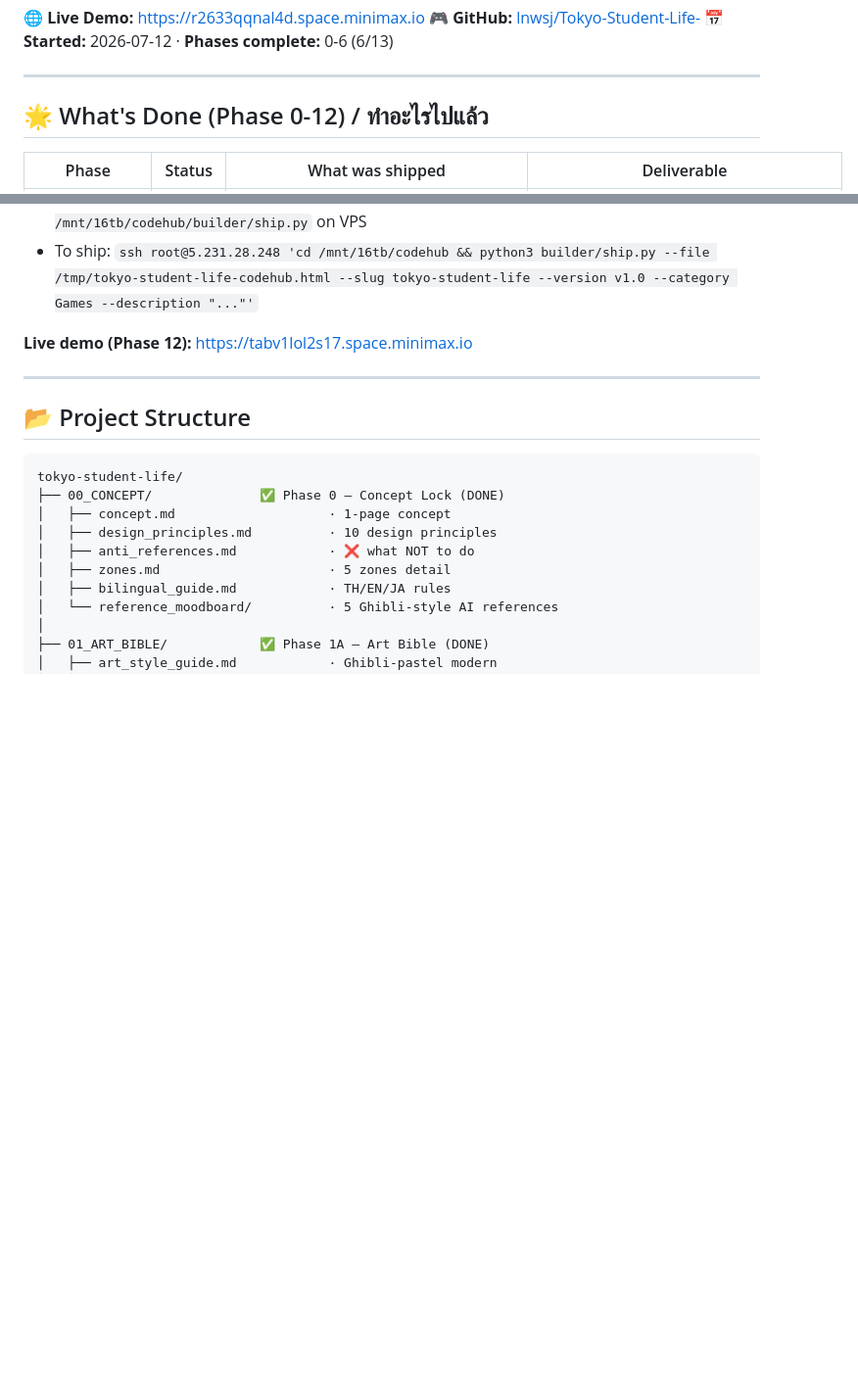
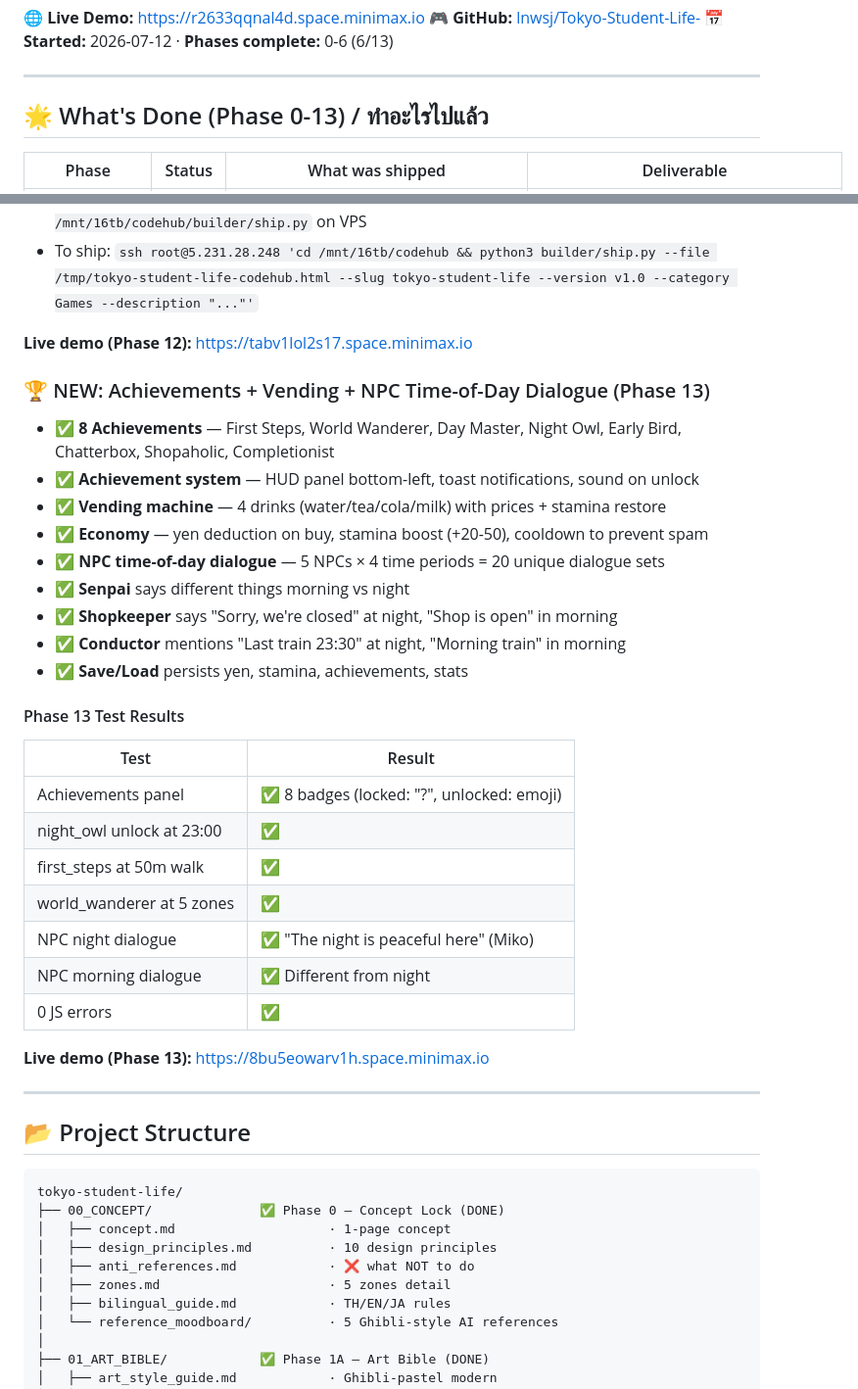
Before and after one commit to lnwsj/Tokyo-Student-Life-, a Markdown page: README.md, 2 parts joined by grey strips. Shown at 98% size. Rendered like a GitHub page; blank space fills up the shorter version.

Commit message:
docs: Phase 13 achievements + vending + NPC dialogue

```diff
--- a/README.md
+++ b/README.md
@@ -10,7 +10,7 @@
 
 ---
 
-## 🌟 What's Done (Phase 0-12) / ทำอะไรไปแล้ว
+## 🌟 What's Done (Phase 0-13) / ทำอะไรไปแล้ว
 
 | Phase | Status | What was shipped | Deliverable |
 |-------|--------|------------------|-------------|
@@ -168,6 +168,31 @@
 - To ship: `ssh root@5.231.28.248 'cd /mnt/16tb/codehub && python3 builder/ship.py --file /tmp/tokyo-student-life-codehub.html --slug tokyo-student-life --version v1.0 --category Games --description "..."'`
 
 **Live demo (Phase 12):** https://tabv1lol2s17.space.minimax.io
+
+### 🏆 NEW: Achievements + Vending + NPC Time-of-Day Dialogue (Phase 13)
+
+- ✅ **8 Achievements** — First Steps, World Wanderer, Day Master, Night Owl, Early Bird, Chatterbox, Shopaholic, Completionist
+- ✅ **Achievement system** — HUD panel bottom-left, toast notifications, sound on unlock
+- ✅ **Vending machine** — 4 drinks (water/tea/cola/milk) with prices + stamina restore
+- ✅ **Economy** — yen deduction on buy, stamina boost (+20-50), cooldown to prevent spam
+- ✅ **NPC time-of-day dialogue** — 5 NPCs × 4 time periods = 20 unique dialogue sets
+- ✅ **Senpai** says different things morning vs night
+- ✅ **Shopkeeper** says "Sorry, we're closed" at night, "Shop is open" in morning
+- ✅ **Conductor** mentions "Last train 23:30" at night, "Morning train" in morning
+- ✅ **Save/Load** persists yen, stamina, achievements, stats
+
+#### Phase 13 Test Results
+| Test | Result |
+|------|--------|
+| Achievements panel | ✅ 8 badges (locked: "?", unlocked: emoji) |
+| night_owl unlock at 23:00 | ✅ |
+| first_steps at 50m walk | ✅ |
+| world_wanderer at 5 zones | ✅ |
+| NPC night dialogue | ✅ "The night is peaceful here" (Miko) |
+| NPC morning dialogue | ✅ Different from night |
+| 0 JS errors | ✅ |
+
+**Live demo (Phase 13):** https://8bu5eowarv1h.space.minimax.io
 
 ---
 
```
